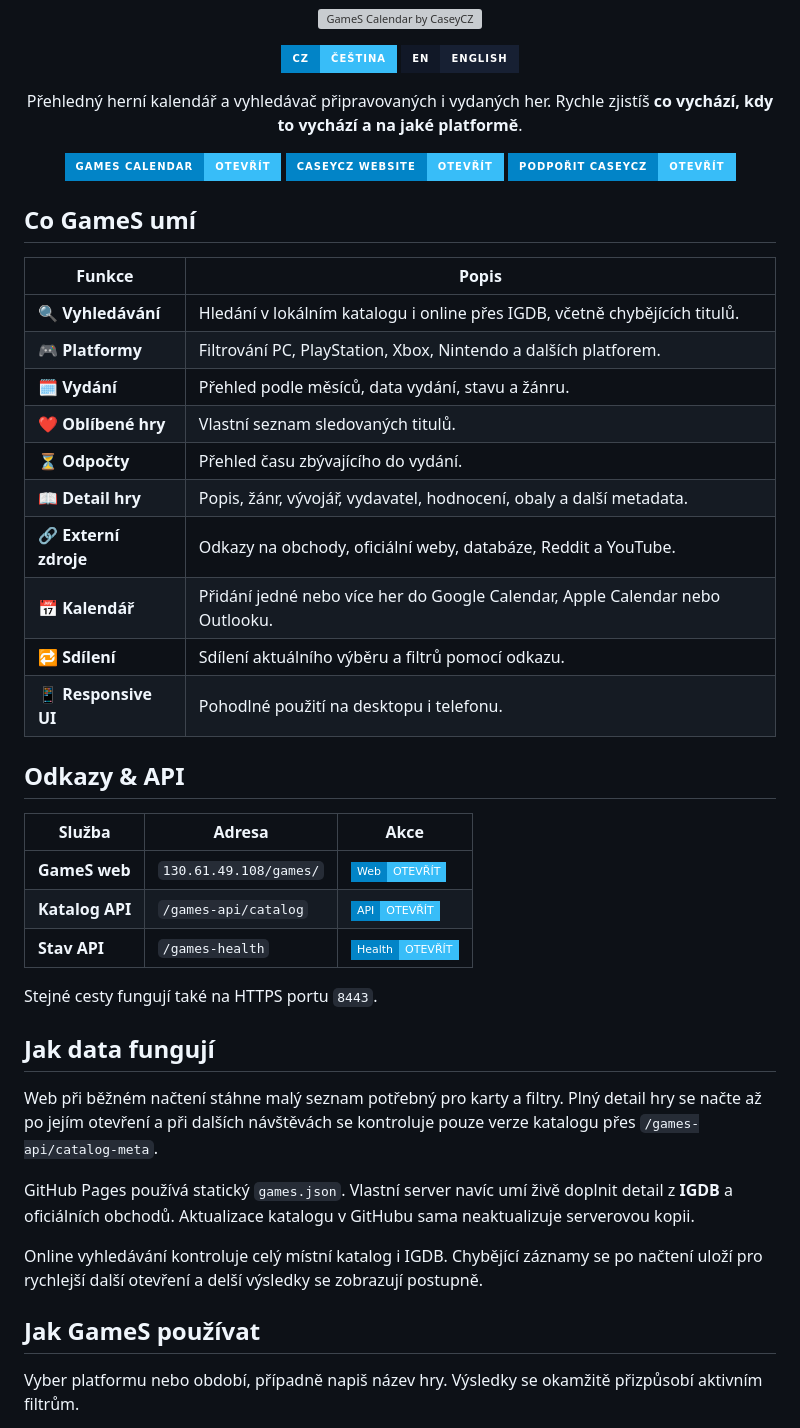
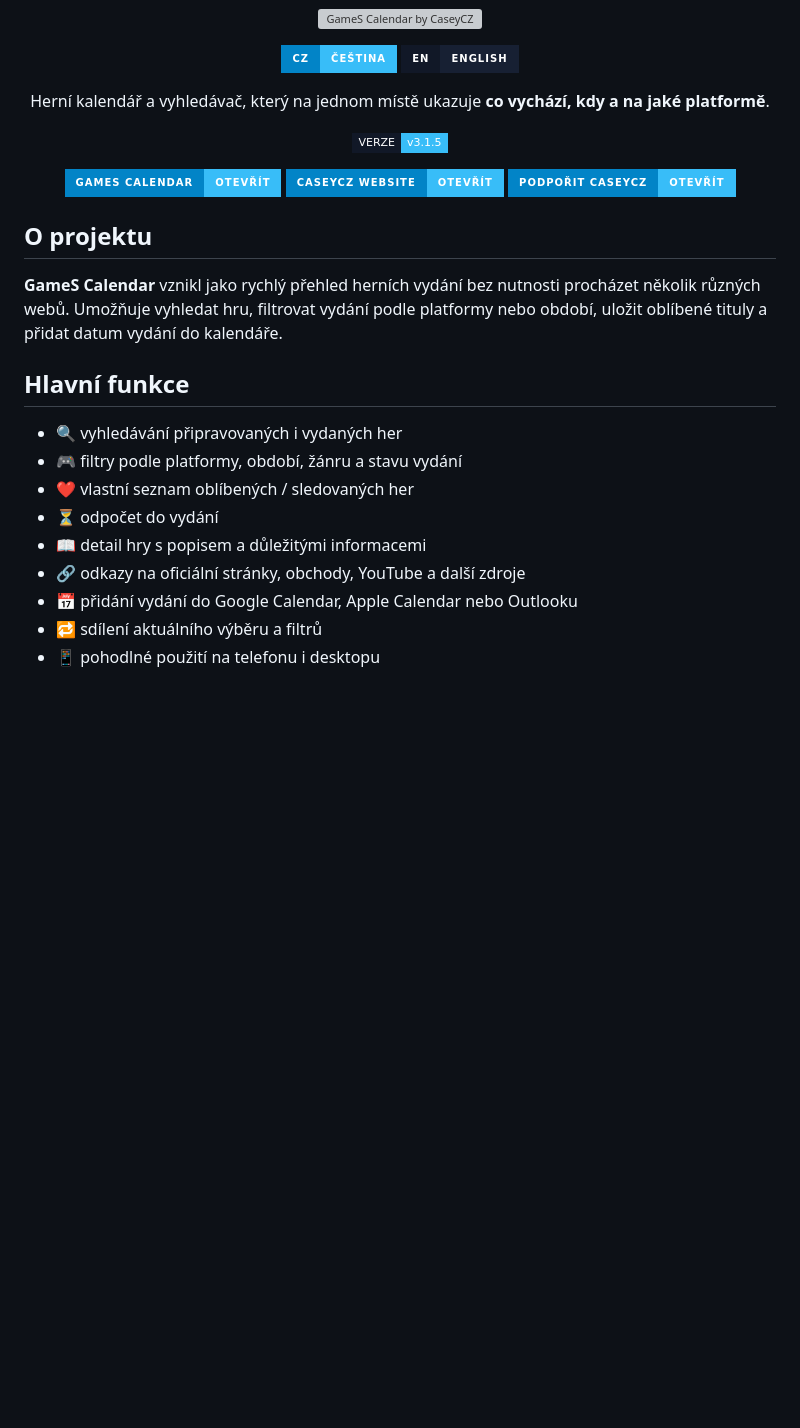
Before and after one commit to CaseyCZ/GameS-Calendar-Website, a Markdown page: README.md, the part around one of its changes. GitHub-like rendering; badges without logos; blank space fills up the shorter version; grey boxes are pictures that could not be loaded.

Commit message:
Simplify GameS README to unified CaseyCZ product style

```diff
--- a/README.md
+++ b/README.md
@@ -8,7 +8,11 @@
 </p>
 
 <p align="center">
-  Přehledný herní kalendář a vyhledávač připravovaných i vydaných her. Rychle zjistíš <strong>co vychází, kdy to vychází a na jaké platformě</strong>.
+  Herní kalendář a vyhledávač, který na jednom místě ukazuje <strong>co vychází, kdy a na jaké platformě</strong>.
+</p>
+
+<p align="center">
+  <img src="https://img.shields.io/badge/VERZE-v3.1.5-111827?style=flat-square&labelColor=111827&color=38BDF8" alt="GameS verze 3.1.5" />
 </p>
 
 <p align="center">
@@ -17,43 +21,19 @@
   <a href="https://www.buymeacoffee.com/caseycz"><img src="https://img.shields.io/badge/Podpo%C5%99it%20CaseyCZ-OTEV%C5%98%C3%8DT-38BDF8?style=for-the-badge&labelColor=0284C7&logo=buymeacoffee&logoColor=white" alt="Podpořit CaseyCZ" /></a>
 </p>
 
-## Co GameS umí
+## O projektu
 
-| Funkce | Popis |
-| --- | --- |
-| 🔍 **Vyhledávání** | Hledání v lokálním katalogu i online přes IGDB, včetně chybějících titulů. |
-| 🎮 **Platformy** | Filtrování PC, PlayStation, Xbox, Nintendo a dalších platforem. |
-| 🗓️ **Vydání** | Přehled podle měsíců, data vydání, stavu a žánru. |
-| ❤️ **Oblíbené hry** | Vlastní seznam sledovaných titulů. |
-| ⏳ **Odpočty** | Přehled času zbývajícího do vydání. |
-| 📖 **Detail hry** | Popis, žánr, vývojář, vydavatel, hodnocení, obaly a další metadata. |
-| 🔗 **Externí zdroje** | Odkazy na obchody, oficiální weby, databáze, Reddit a YouTube. |
-| 📅 **Kalendář** | Přidání jedné nebo více her do Google Calendar, Apple Calendar nebo Outlooku. |
-| 🔁 **Sdílení** | Sdílení aktuálního výběru a filtrů pomocí odkazu. |
-| 📱 **Responsive UI** | Pohodlné použití na desktopu i telefonu. |
+**GameS Calendar** vznikl jako rychlý přehled herních vydání bez nutnosti procházet několik různých webů. Umožňuje vyhledat hru, filtrovat vydání podle platformy nebo období, uložit oblíbené tituly a přidat datum vydání do kalendáře.
 
-## Odkazy & API
+## Hlavní funkce
 
-<table>
-  <thead><tr><th>Služba</th><th>Adresa</th><th>Akce</th></tr></thead>
-  <tbody>
-    <tr><td><strong>GameS web</strong></td><td><code>130.61.49.108/games/</code></td><td><a href="https://130.61.49.108/games/"><img src="https://img.shields.io/badge/Web-OTEV%C5%98%C3%8DT-38BDF8?style=flat-square&labelColor=0284C7" alt="Otevřít web" /></a></td></tr>
-    <tr><td><strong>Katalog API</strong></td><td><code>/games-api/catalog</code></td><td><a href="https://130.61.49.108/games-api/catalog"><img src="https://img.shields.io/badge/API-OTEV%C5%98%C3%8DT-38BDF8?style=flat-square&labelColor=0284C7" alt="Otevřít API" /></a></td></tr>
-    <tr><td><strong>Stav API</strong></td><td><code>/games-health</code></td><td><a href="https://130.61.49.108/games-health"><img src="https://img.shields.io/badge/Health-OTEV%C5%98%C3%8DT-38BDF8?style=flat-square&labelColor=0284C7" alt="Otevřít health endpoint" /></a></td></tr>
-  </tbody>
-</table>
+- 🔍 vyhledávání připravovaných i vydaných her
+- 🎮 filtry podle platformy, období, žánru a stavu vydání
+- ❤️ vlastní seznam oblíbených / sledovaných her
+- ⏳ odpočet do vydání
+- 📖 detail hry s popisem a důležitými informacemi
+- 🔗 odkazy na oficiální stránky, obchody, YouTube a další zdroje
+- 📅 přidání vydání do Google Calendar, Apple Calendar nebo Outlooku
+- 🔁 sdílení aktuálního výběru a filtrů
+- 📱 pohodlné použití na telefonu i desktopu
 
-Stejné cesty fungují také na HTTPS portu `8443`.
-
-## Jak data fungují
-
-Web při běžném načtení stáhne malý seznam potřebný pro karty a filtry. Plný detail hry se načte až po jejím otevření a při dalších návštěvách se kontroluje pouze verze katalogu přes `/games-api/catalog-meta`.
-
-GitHub Pages používá statický `games.json`. Vlastní server navíc umí živě doplnit detail z **IGDB** a oficiálních obchodů. Aktualizace katalogu v GitHubu sama neaktualizuje serverovou kopii.
-
-Online vyhledávání kontroluje celý místní katalog i IGDB. Chybějící záznamy se po načtení uloží pro rychlejší další otevření a delší výsledky se zobrazují postupně.
-
-## Jak GameS používat
-
-Vyber platformu nebo období, případně napiš název hry. Výsledky se okamžitě přizpůsobí aktivním filtrům.
-
```
Also changed, not shown: other parts of README.md (+3 -27 lines).
